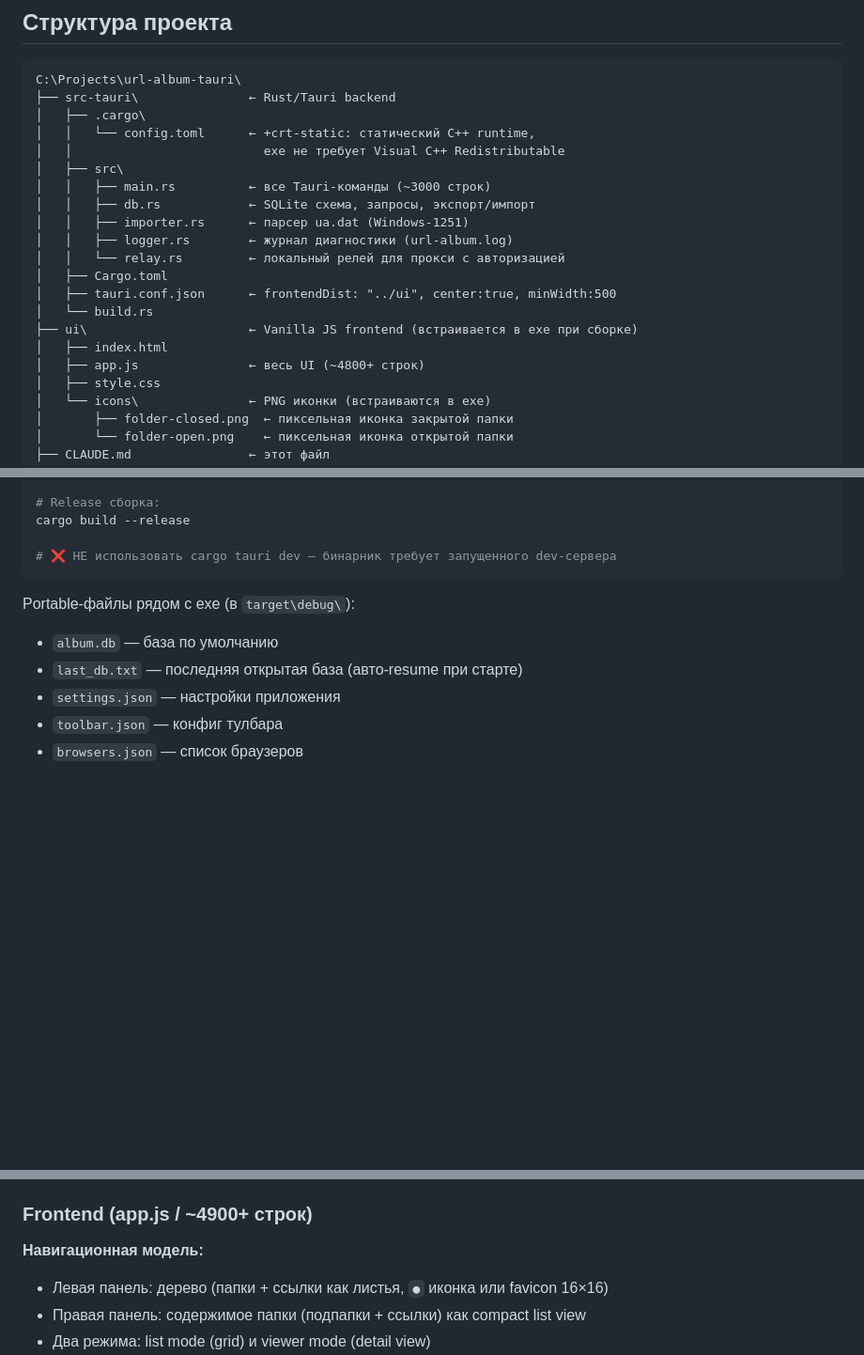
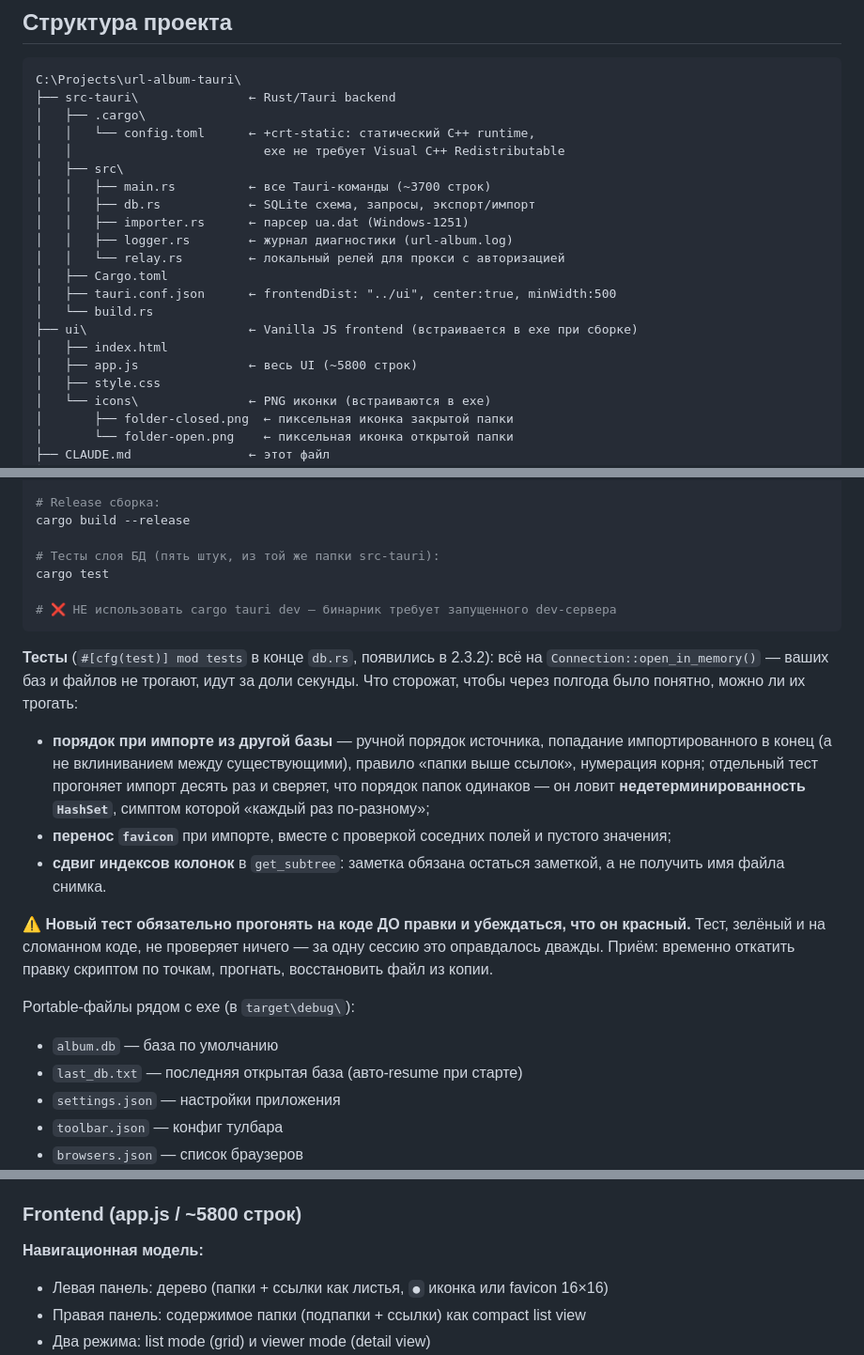
Before and after one commit to skljar/url-album-tauri, a Markdown page: CLAUDE.md, 3 parts joined by grey strips. Shown at 94% size. Drawn GitHub-style; blank space fills up the shorter version.

Commit message:
docs: тесты слоя БД в CLAUDE.md; номера строк из документации убраны
В CLAUDE.md не было ни слова про тесты — раздел «Как запустить» заканчивался на
cargo build --release, и следующая сессия узнала бы о них, только открыв конец
db.rs. Дописано: cargo test из src-tauri, пять тестов, всё на
Connection::open_in_memory (чужих баз и файлов не трогают, идут за доли
секунды), и коротко что каждый сторожит — порядок при импорте из другой базы
вместе с недетерминированностью HashSet, перенос favicon с проверкой соседних
полей, сдвиг индексов колонок в get_subtree. Без этого через полгода будет
непонятно, можно ли их трогать.

Отдельной строкой правило: новый тест прогонять на коде ДО правки и убеждаться,
что он красный. Тест, зелёный и на сломанном коде, не проверяет ничего — за
одну сессию это оправдалось дважды.

Номера строк убраны и заведено правило их не писать. Они устаревают при каждом
коммите: backup_db (1270) и INBOX_FOLDER_NAME (main.rs:24) разъехались за одну
сессию, а «во всех 15 вызовах» перестало быть правдой в тот момент, когда с
форматом синхронизации ушли две команды с set_parent — теперь их 13. Ссылаться
на имена функций и констант, число считать grep -c. В сообщениях коммитов
номера уместны: там они привязаны к ревизии.

Заодно приведены к факту размеры файлов в описании структуры, округлённые до
сотен по той же причине: точное число устареет следующим коммитом, порядок
величины — нет.

````diff
--- a/CLAUDE.md
+++ b/CLAUDE.md
@@ -23,7 +23,7 @@ C:\Projects\url-album-tauri\
 │   │   └── config.toml      ← +crt-static: статический C++ runtime,
 │   │                          exe не требует Visual C++ Redistributable
 │   ├── src\
-│   │   ├── main.rs          ← все Tauri-команды (~3000 строк)
+│   │   ├── main.rs          ← все Tauri-команды (~3700 строк)
 │   │   ├── db.rs            ← SQLite схема, запросы, экспорт/импорт
 │   │   ├── importer.rs      ← парсер ua.dat (Windows-1251)
 │   │   ├── logger.rs        ← журнал диагностики (url-album.log)
@@ -33,7 +33,7 @@ C:\Projects\url-album-tauri\
 │   └── build.rs
 ├── ui\                      ← Vanilla JS frontend (встраивается в exe при сборке)
 │   ├── index.html
-│   ├── app.js               ← весь UI (~4800+ строк)
+│   ├── app.js               ← весь UI (~5800 строк)
 │   ├── style.css
 │   └── icons\               ← PNG иконки (встраиваются в exe)
 │       ├── folder-closed.png  ← пиксельная иконка закрытой папки
@@ -63,8 +63,26 @@ Start-Process ".\target\debug\url-album.exe" -WorkingDirectory ".\target\debug"
 # Release сборка:
 cargo build --release
 
+# Тесты слоя БД (пять штук, из той же папки src-tauri):
+cargo test
+
 # ❌ НЕ использовать cargo tauri dev — бинарник требует запущенного dev-сервера
 ```
+
+**Тесты** (`#[cfg(test)] mod tests` в конце `db.rs`, появились в 2.3.2): всё на
+`Connection::open_in_memory()` — ваших баз и файлов не трогают, идут за доли секунды.
+Что сторожат, чтобы через полгода было понятно, можно ли их трогать:
+- **порядок при импорте из другой базы** — ручной порядок источника, попадание импортированного
+  в конец (а не вклиниванием между существующими), правило «папки выше ссылок», нумерация корня;
+  отдельный тест прогоняет импорт десять раз и сверяет, что порядок папок одинаков — он ловит
+  **недетерминированность `HashSet`**, симптом которой «каждый раз по-разному»;
+- **перенос `favicon`** при импорте, вместе с проверкой соседних полей и пустого значения;
+- **сдвиг индексов колонок** в `get_subtree`: заметка обязана остаться заметкой, а не получить
+  имя файла снимка.
+
+⚠️ **Новый тест обязательно прогонять на коде ДО правки и убеждаться, что он красный.** Тест,
+зелёный и на сломанном коде, не проверяет ничего — за одну сессию это оправдалось дважды. Приём:
+временно откатить правку скриптом по точкам, прогнать, восстановить файл из копии.
 
 Portable-файлы рядом с exe (в `target\debug\`):
 - `album.db` — база по умолчанию
@@ -247,7 +265,7 @@ CREATE TABLE nodes (
 - Примечания: `^^` = перенос строки
 - Скриншоты: `Data/{timestamp}.png`
 
-### Frontend (app.js / ~4900+ строк)
+### Frontend (app.js / ~5800 строк)
 
 **Навигационная модель:**
 - Левая панель: дерево (папки + ссылки как листья, `●` иконка или favicon 16×16)
````
Also changed, not shown: other parts of CLAUDE.md (+5 -2 lines).
